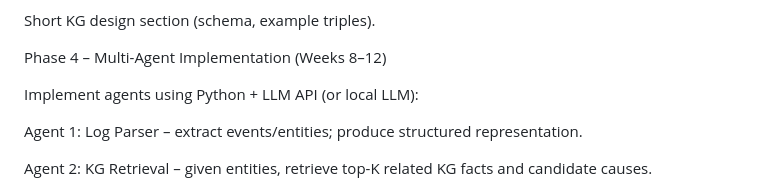
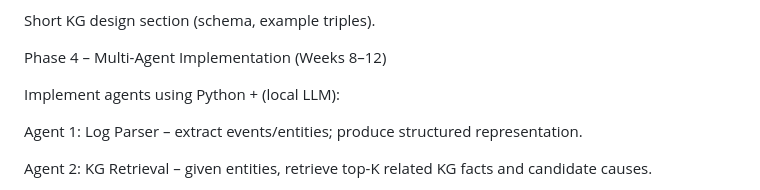
Before and after one commit to ZamoRzgar/Multi-agent-RCA-project, a Markdown page: project-description.md, the part around the change. Drawn GitHub-style.

```diff
--- a/project-description.md
+++ b/project-description.md
@@ -128,7 +128,7 @@ Short KG design section (schema, example triples).
 
 Phase 4 – Multi-Agent Implementation (Weeks 8–12)
 
-Implement agents using Python + LLM API (or local LLM):
+Implement agents using Python + (local LLM):
 
 Agent 1: Log Parser – extract events/entities; produce structured representation.
 
```
Also changed, not shown: docs/WEEK1_SUMMARY.md (+1 -1 lines).
